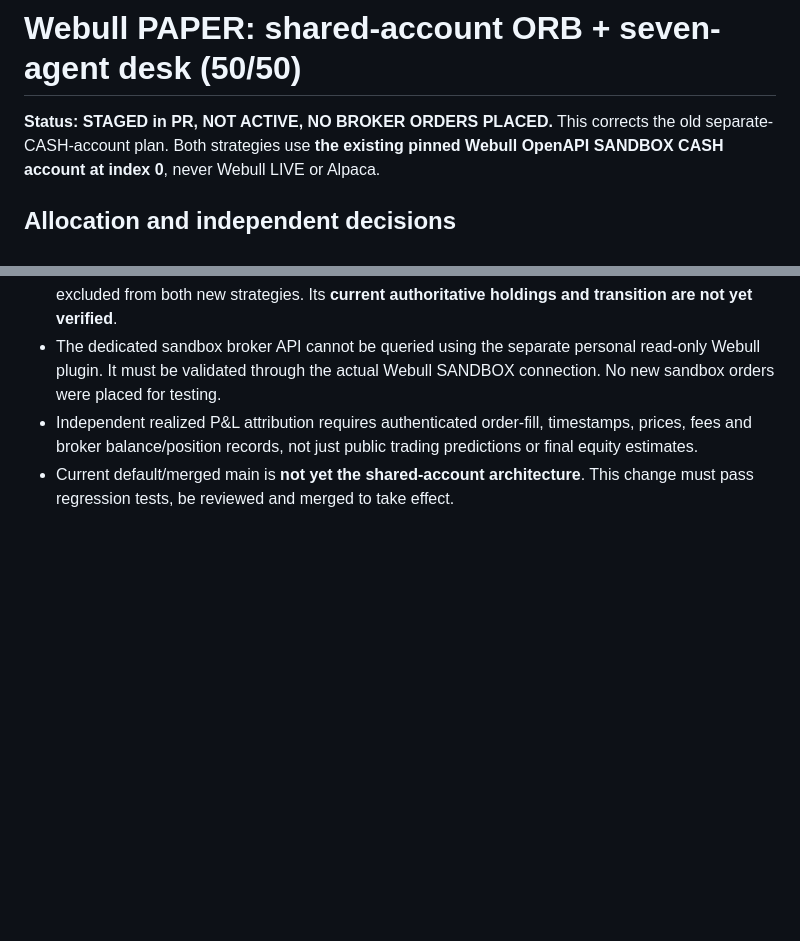
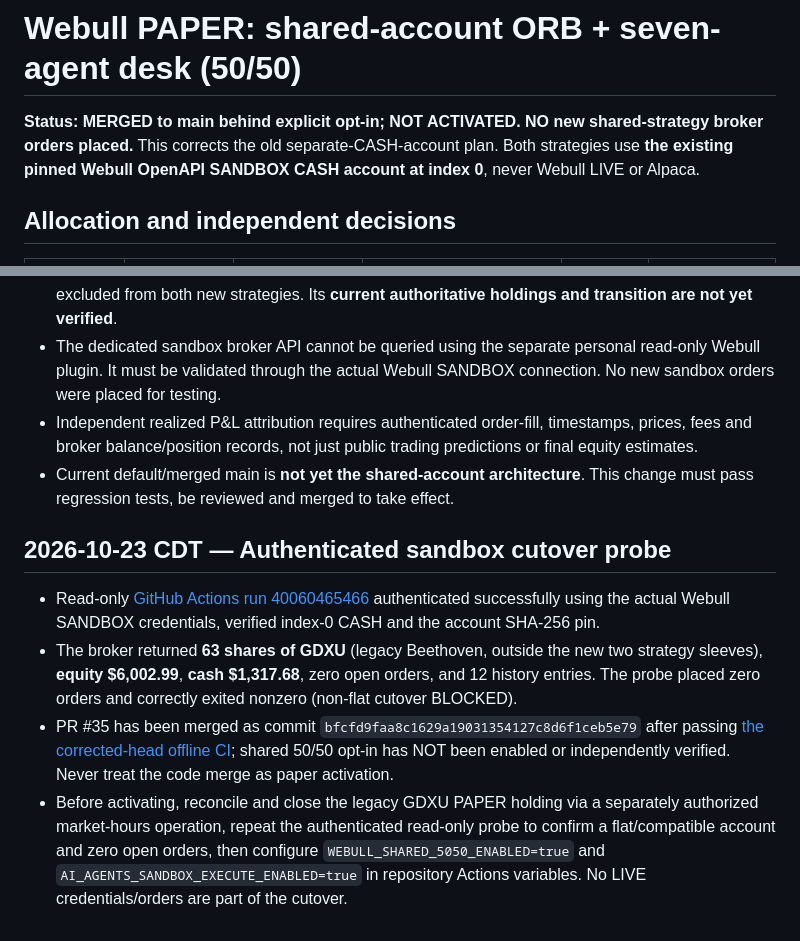
Before and after one commit to williamRut261/webull-paper, a Markdown page: docs/STONKS_SHARED_ORB_AGENT_5050.md, 2 parts joined by grey strips. Drawn GitHub-style; blank space fills up the shorter version.

Commit message:
docs: record authenticated SANDBOX legacy holdings and blocked 50/50 activation

```diff
--- a/docs/STONKS_SHARED_ORB_AGENT_5050.md
+++ b/docs/STONKS_SHARED_ORB_AGENT_5050.md
@@ -1,6 +1,6 @@
 # Webull PAPER: shared-account ORB + seven-agent desk (50/50)
 
-**Status: STAGED in PR, NOT ACTIVE, NO BROKER ORDERS PLACED.** This corrects
+**Status: MERGED to main behind explicit opt-in; NOT ACTIVATED. NO new shared-strategy broker orders placed.** This corrects
 the old separate-CASH-account plan. Both strategies use **the existing pinned
 Webull OpenAPI SANDBOX CASH account at index 0**, never Webull LIVE or Alpaca.
 
@@ -87,3 +87,10 @@ does not sell or size the seven-agent sleeve, and does not touch live accounts.
   public trading predictions or final equity estimates.
 - Current default/merged main is **not yet the shared-account architecture**.
   This change must pass regression tests, be reviewed and merged to take effect.
+
+## 2026-10-23 CDT — Authenticated sandbox cutover probe
+
+- Read-only [GitHub Actions run 40060465466](https://github.com/williamRut261/webull-paper/actions/runs/40060465466) authenticated successfully using the actual Webull SANDBOX credentials, verified index-0 CASH and the account SHA-256 pin.
+- The broker returned **63 shares of GDXU** (legacy Beethoven, outside the new two strategy sleeves), **equity $6,002.99**, **cash $1,317.68**, zero open orders, and 12 history entries. The probe placed zero orders and correctly exited nonzero (non-flat cutover BLOCKED).
+- PR #35 has been merged as commit `bfcfd9faa8c1629a19031354127c8d6f1ceb5e79` after passing [the corrected-head offline CI](https://github.com/williamRut261/webull-paper/actions/runs/40060330545); shared 50/50 opt-in has NOT been enabled or independently verified. Never treat the code merge as paper activation.
+- Before activating, reconcile and close the legacy GDXU PAPER holding via a separately authorized market-hours operation, repeat the authenticated read-only probe to confirm a flat/compatible account and zero open orders, then configure `WEBULL_SHARED_5050_ENABLED=true` and `AI_AGENTS_SANDBOX_EXECUTE_ENABLED=true` in repository Actions variables. No LIVE credentials/orders are part of the cutover.
```
